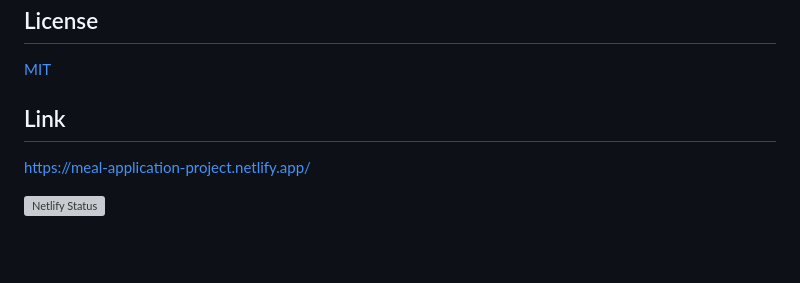
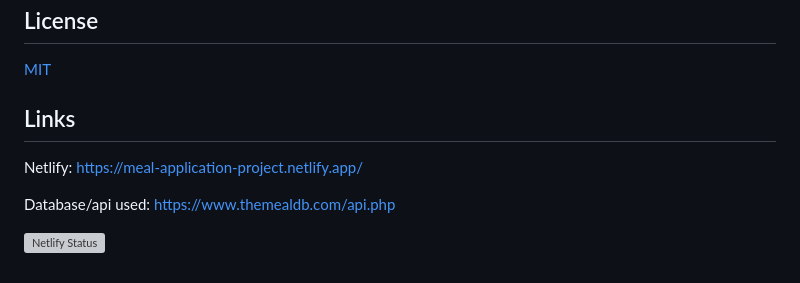
Before and after one commit to shoutcape/MealApp, a Markdown page: README.md, the part around the change. GitHub-like rendering; blank space fills up the shorter version; grey boxes are pictures that could not be loaded.

```diff
--- a/README.md
+++ b/README.md
@@ -64,7 +64,9 @@ This application helps users find different types of food recipes. It's built wi
 
 [MIT](https://choosealicense.com/licenses/mit/)
 
-## Link
-https://meal-application-project.netlify.app/
+## Links
+Netlify: https://meal-application-project.netlify.app/
+
+Database/api used: https://www.themealdb.com/api.php
 
 [![Netlify Status](https://api.netlify.com/api/v1/badges/e8d2bb83-63d0-409d-ace6-0fc62314c64d/deploy-status)](https://app.netlify.com/sites/meal-application-project/deploys)
```
